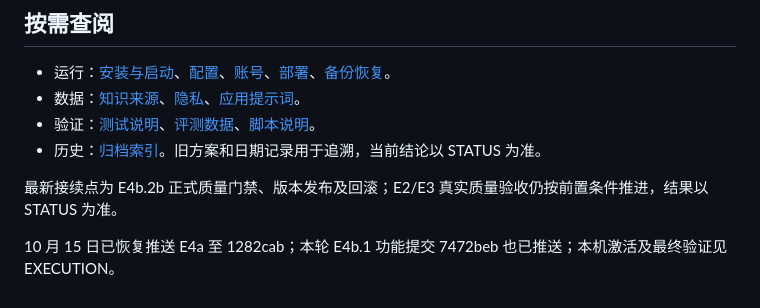
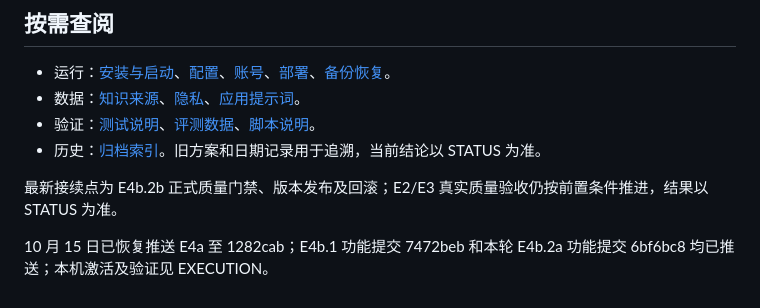
Before and after one commit to DanielGao9527/fitness-agent, a Markdown page: docs/README.md, the part around the change. GitHub-like rendering.

```diff
--- a/docs/README.md
+++ b/docs/README.md
@@ -37,4 +37,4 @@
 
 最新接续点为 E4b.2b 正式质量门禁、版本发布及回滚；E2/E3 真实质量验收仍按前置条件推进，结果以 STATUS 为准。
 
-10 月 15 日已恢复推送 E4a 至 1282cab；本轮 E4b.1 功能提交 7472beb 也已推送；本机激活及最终验证见 EXECUTION。
+10 月 15 日已恢复推送 E4a 至 1282cab；E4b.1 功能提交 7472beb 和本轮 E4b.2a 功能提交 6bf6bc8 均已推送；本机激活及验证见 EXECUTION。
```
Also changed, not shown: docs/EXECUTION.md (+1 -1 lines), docs/STATUS.md (+1 -1 lines).
